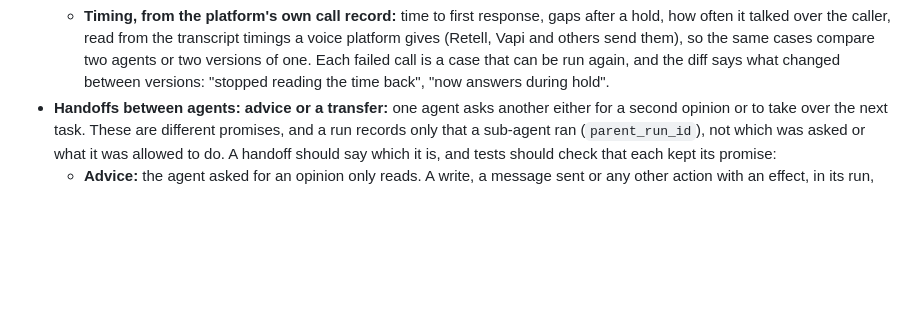
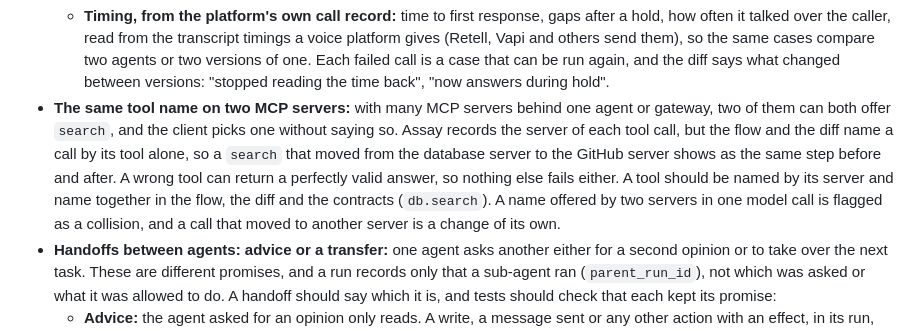
Before and after one commit to actions-marketplace-validations/tap222_assay-evals, a Markdown page: docs/roadmap.md, the part around the change. Drawn GitHub-style; blank space fills up the shorter version.

Commit message:
Roadmap: tell same-named MCP tools apart by server in flows, diffs and contracts, and flag collisions

```diff
--- a/docs/roadmap.md
+++ b/docs/roadmap.md
@@ -369,6 +369,14 @@ User stories: [US-16](user-stories.md#us-16), [US-17](user-stories.md#us-17).
     one.
   Each failed call is a case that can be run again, and the diff says what changed between
   versions: "stopped reading the time back", "now answers during hold".
+- **The same tool name on two MCP servers:** with many MCP servers behind one agent or gateway,
+  two of them can both offer `search`, and the client picks one without saying so. Assay records the
+  server of each tool call, but the flow and the diff name a call by its tool alone, so a `search`
+  that moved from the database server to the GitHub server shows as the same step before and after.
+  A wrong tool can return a perfectly valid answer, so nothing else fails either. A tool should be
+  named by its server and name together in the flow, the diff and the contracts (`db.search`). A
+  name offered by two servers in one model call is flagged as a collision, and a call that moved
+  to another server is a change of its own.
 - **Handoffs between agents: advice or a transfer:** one agent asks another either for a second
   opinion or to take over the next task. These are different promises, and a run records only
   that a sub-agent ran (`parent_run_id`), not which was asked or what it was allowed to do. A
```
